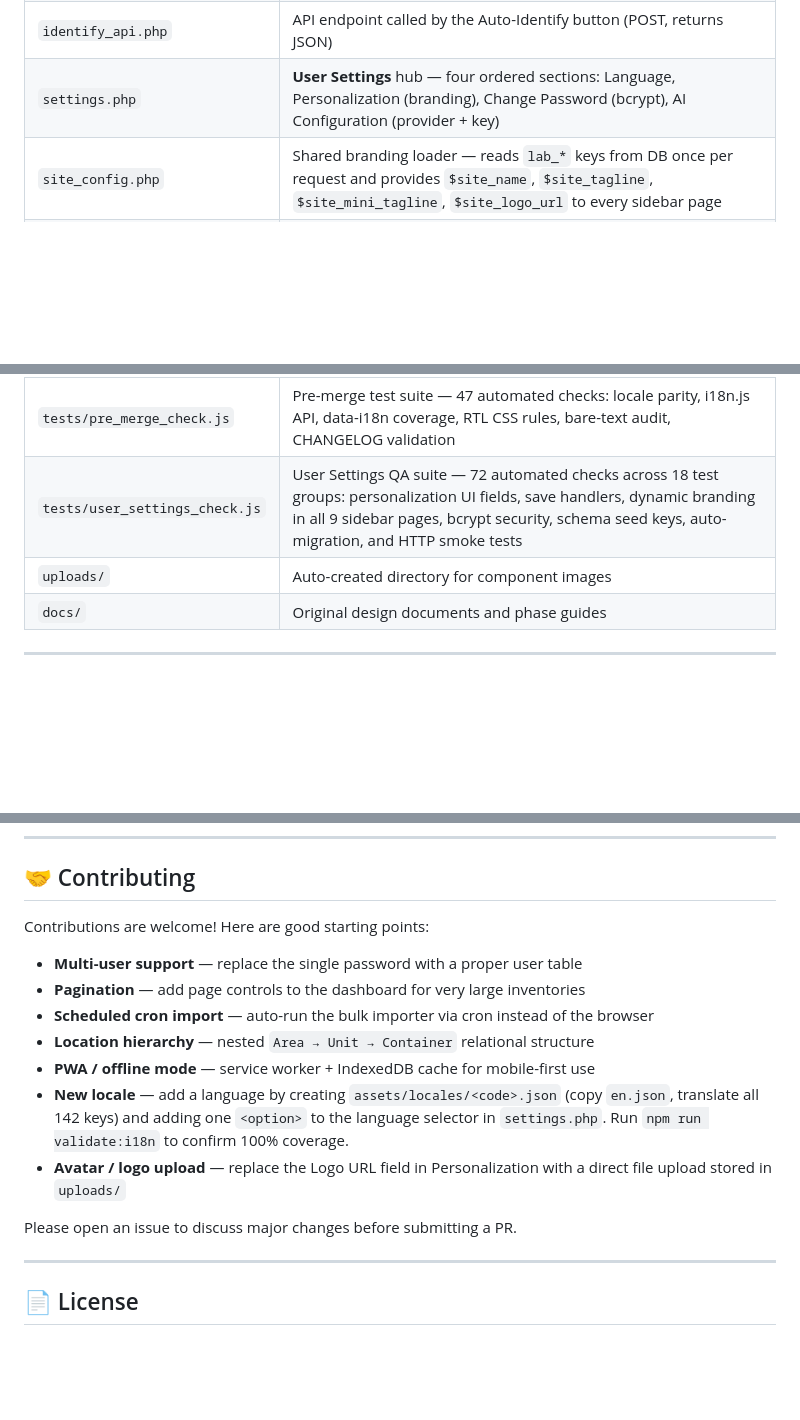
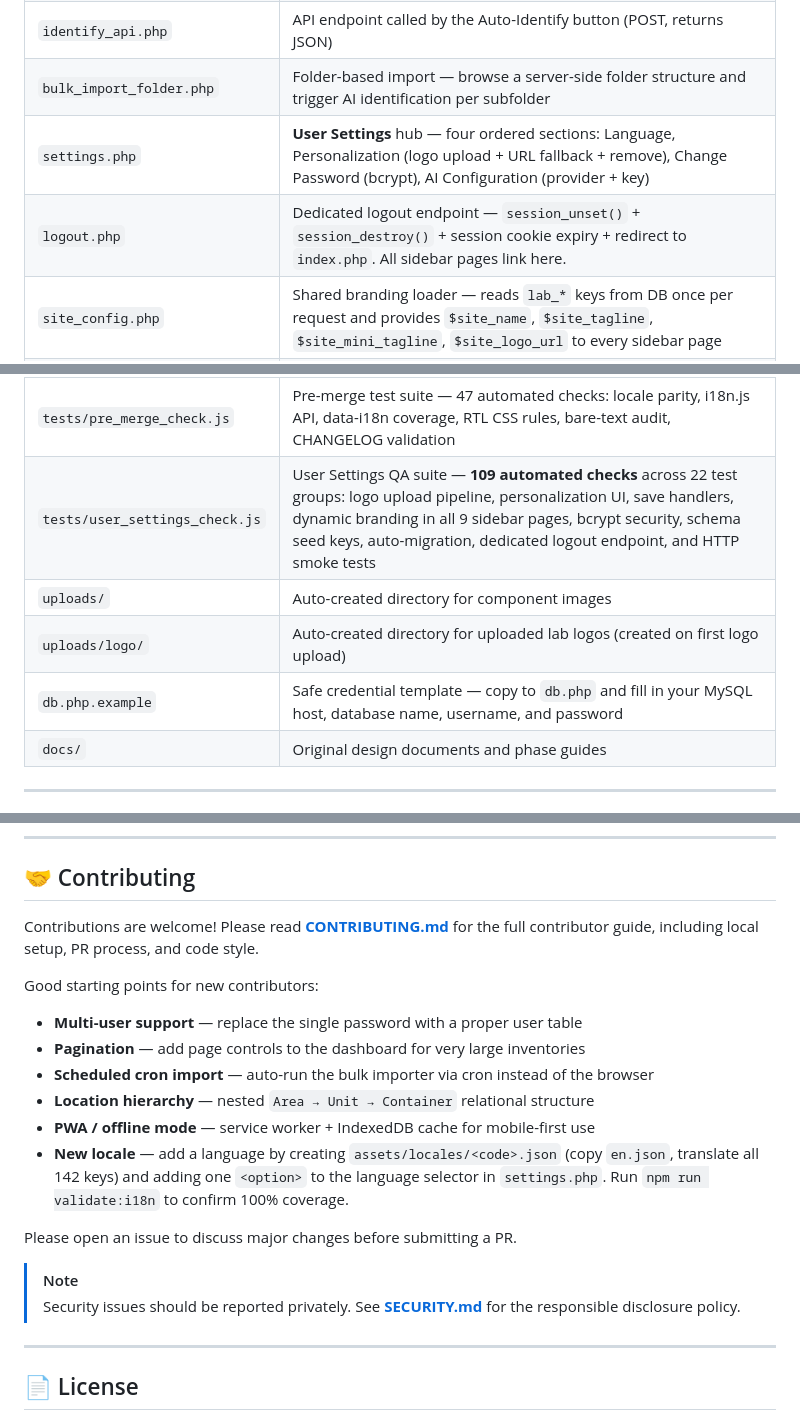
Before and after one commit to Philusha1983/diy-inventory, a Markdown page: README.md, 3 parts joined by grey strips. Rendered like a GitHub page; blank space fills up the shorter version.

```diff
--- a/README.md
+++ b/README.md
@@ -600,7 +610,9 @@ uploads/
 | `bulk_action.php` | Handles bulk POST actions: `set_category`, `set_status`, `set_location`, `delete` (with image cleanup), `export_csv` |
 | `enrich_api.php` | Fetches a product URL, strips HTML, and caches the plain-text content in `enriched_data` for AI injection |
 | `identify_api.php` | API endpoint called by the Auto-Identify button (POST, returns JSON) |
-| `settings.php` | **User Settings** hub — four ordered sections: Language, Personalization (branding), Change Password (bcrypt), AI Configuration (provider + key) |
+| `bulk_import_folder.php` | Folder-based import — browse a server-side folder structure and trigger AI identification per subfolder |
+| `settings.php` | **User Settings** hub — four ordered sections: Language, Personalization (logo upload + URL fallback + remove), Change Password (bcrypt), AI Configuration (provider + key) |
+| `logout.php` | Dedicated logout endpoint — `session_unset()` + `session_destroy()` + session cookie expiry + redirect to `index.php`. All sidebar pages link here. |
 | `site_config.php` | Shared branding loader — reads `lab_*` keys from DB once per request and provides `$site_name`, `$site_tagline`, `$site_mini_tagline`, `$site_logo_url` to every sidebar page |
 | `projects.php` | Creative Engine — sends inventory + enrichment context to AI, renders project cards |
 | `project_blueprint.php` | Generates and renders a full build guide for a chosen project |
@@ -616,8 +628,10 @@ uploads/
 | `assets/locales/es.json` | Spanish locale — 142 keys |
 | `contrast_audit.js` | Dev-only utility — runs in the browser console to measure contrast ratios for all rendered text against WCAG 2.1 AA (4.5:1 normal / 3:1 large text) |
 | `tests/pre_merge_check.js` | Pre-merge test suite — 47 automated checks: locale parity, i18n.js API, data-i18n coverage, RTL CSS rules, bare-text audit, CHANGELOG validation |
-| `tests/user_settings_check.js` | User Settings QA suite — 72 automated checks across 18 test groups: personalization UI fields, save handlers, dynamic branding in all 9 sidebar pages, bcrypt security, schema seed keys, auto-migration, and HTTP smoke tests |
+| `tests/user_settings_check.js` | User Settings QA suite — **109 automated checks** across 22 test groups: logo upload pipeline, personalization UI, save handlers, dynamic branding in all 9 sidebar pages, bcrypt security, schema seed keys, auto-migration, dedicated logout endpoint, and HTTP smoke tests |
 | `uploads/` | Auto-created directory for component images |
+| `uploads/logo/` | Auto-created directory for uploaded lab logos (created on first logo upload) |
+| `db.php.example` | Safe credential template — copy to `db.php` and fill in your MySQL host, database name, username, and password |
 | `docs/` | Original design documents and phase guides |
 
 ---
@@ -741,7 +755,9 @@ If you still see no results, check the red error banner that now appears above t
 
 ## 🤝 Contributing
 
-Contributions are welcome! Here are good starting points:
+Contributions are welcome! Please read **[CONTRIBUTING.md](CONTRIBUTING.md)** for the full contributor guide, including local setup, PR process, and code style.
+
+Good starting points for new contributors:
 
 - **Multi-user support** — replace the single password with a proper user table
 - **Pagination** — add page controls to the dashboard for very large inventories
@@ -749,9 +765,11 @@ Contributions are welcome! Here are good starting points:
 - **Location hierarchy** — nested `Area → Unit → Container` relational structure
 - **PWA / offline mode** — service worker + IndexedDB cache for mobile-first use
 - **New locale** — add a language by creating `assets/locales/<code>.json` (copy `en.json`, translate all 142 keys) and adding one `<option>` to the language selector in `settings.php`. Run `npm run validate:i18n` to confirm 100% coverage.
-- **Avatar / logo upload** — replace the Logo URL field in Personalization with a direct file upload stored in `uploads/`
 
 Please open an issue to discuss major changes before submitting a PR.
+
+> [!NOTE]
+> Security issues should be reported privately. See **[SECURITY.md](SECURITY.md)** for the responsible disclosure policy.
 
 ---
 
```
Also changed, not shown: other parts of README.md (+19 -9 lines), CHANGELOG.md (+44 -6 lines).
